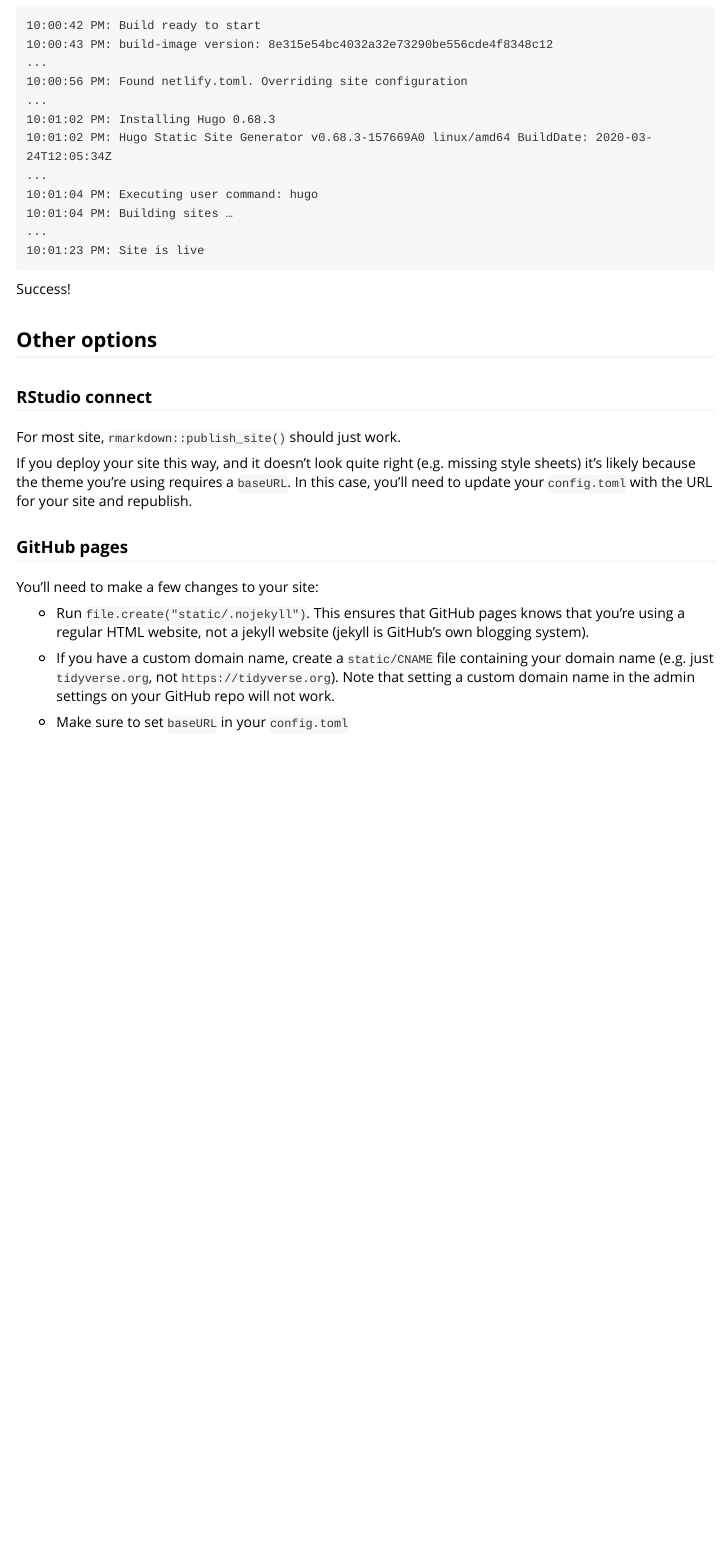
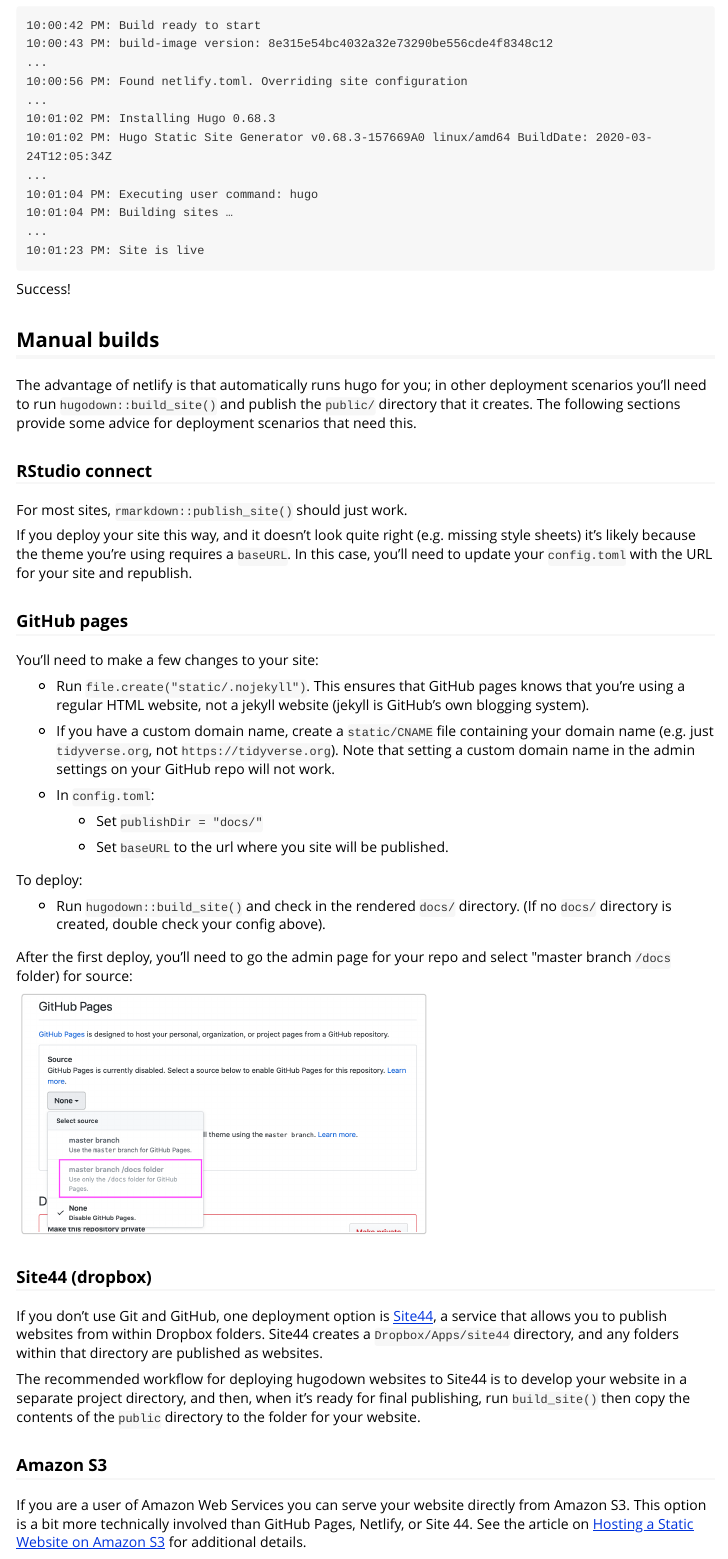
Before and after one commit to r-lib/hugodown, an R Markdown document (vignettes/deploy.Rmd): the page in a window 1100 px wide, from 1460 px down before the commit and from 1480 px down after it, so that both start at the same text. Rendered offline with R 4.5, knitr and Pandoc, with nearby package versions.

Commit message:
Add more deploy options

````diff
--- a/vignettes/deploy.Rmd
+++ b/vignettes/deploy.Rmd
@@ -71,11 +71,13 @@
 
 Success!
 
-## Other options
+## Manual builds
+
+The advantage of netlify is that automatically runs hugo for you; in other deployment scenarios you'll need to run `hugodown::build_site()` and publish the `public/` directory that it creates. The following sections provide some advice for deployment scenarios that need this.
 
 ### RStudio connect
 
-For most site, `rmarkdown::publish_site()` should just work.
+For most sites, `rmarkdown::publish_site()` should just work.
 
 If you deploy your site this way, and it doesn't look quite right (e.g. missing style sheets) it's likely because the theme you're using requires a `baseURL`. In this case, you'll need to update your `config.toml` with the URL for your site and republish.
 
@@ -87,4 +89,28 @@
 
 -   If you have a custom domain name, create a `static/CNAME` file containing your domain name (e.g. just `tidyverse.org`, not `https://tidyverse.org`). Note that setting a custom domain name in the admin settings on your GitHub repo will not work.
 
--   Make sure to set `baseURL` in your `config.toml`
+-   In `config.toml`:
+
+    -   Set `publishDir = "docs/"`
+
+    -   Set `baseURL` to the url where you site will be published.
+
+To deploy:
+
+-   Run `hugodown::build_site()` and check in the rendered `docs/` directory. (If no `docs/` directory is created, double check your config above).
+
+After the first deploy, you'll need to go the admin page for your repo and select \"master branch `/docs` folder) for source:
+
+```{r, echo = FALSE, out.width = "400px"}
+knitr::include_graphics("github-setup.png")
+```
+
+### Site44 (dropbox)
+
+If you don't use Git and GitHub, one deployment option is [Site44](https://www.site44.com/), a service that allows you to publish websites from within Dropbox folders. Site44 creates a `Dropbox/Apps/site44` directory, and any folders within that directory are published as websites.
+
+The recommended workflow for deploying hugodown websites to Site44 is to develop your website in a separate project directory, and then, when it's ready for final publishing, run `build_site()` then copy the contents of the `public` directory to the folder for your website.
+
+### Amazon S3
+
+If you are a user of Amazon Web Services you can serve your website directly from Amazon S3. This option is a bit more technically involved than GitHub Pages, Netlify, or Site 44. See the article on [Hosting a Static Website on Amazon S3](https://docs.aws.amazon.com/AmazonS3/latest/dev/WebsiteHosting.html) for additional details.
````
Also changed, not shown: vignettes/github-setup.png (added), vignettes/deploy.Rmd (4 more changed lines).
